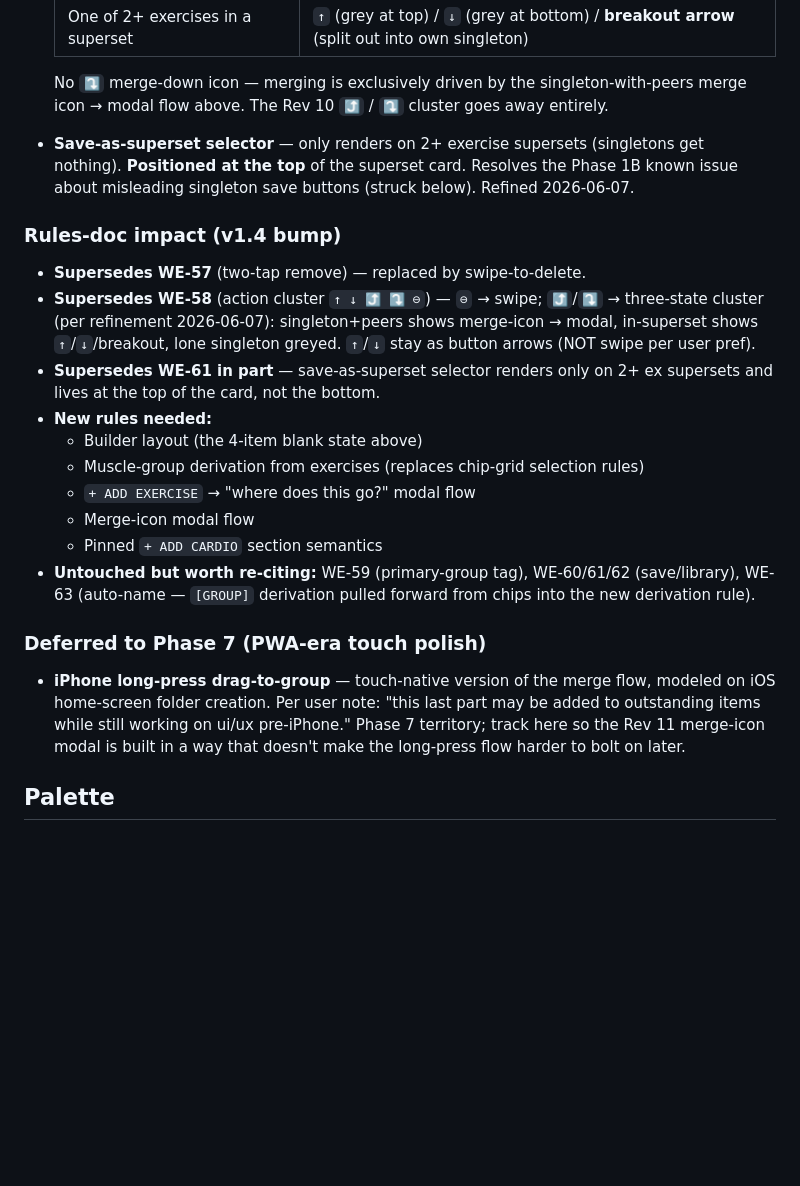
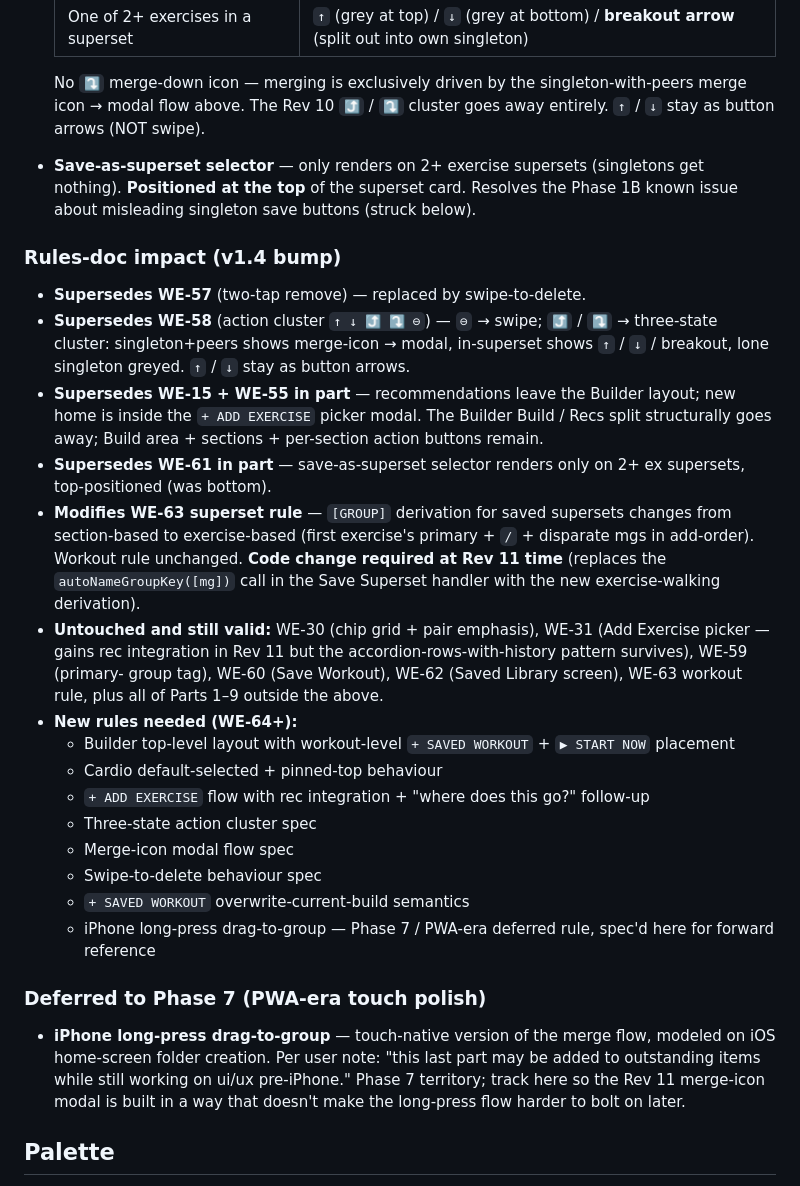
Before and after one commit to mdwoskin/workout-engine, a Markdown page: OUTSTANDING_ITEMS.md, the part around one of its changes. Drawn GitHub-style; blank space fills up the shorter version.

```diff
--- a/OUTSTANDING_ITEMS.md
+++ b/OUTSTANDING_ITEMS.md
@@ -114,41 +143,58 @@ from the rules above.
 
   No `⤵` merge-down icon — merging is exclusively driven by the
   singleton-with-peers merge icon → modal flow above. The Rev 10
-  `⤴` / `⤵` cluster goes away entirely.
+  `⤴` / `⤵` cluster goes away entirely. `↑` / `↓` stay as button
+  arrows (NOT swipe).
 - **Save-as-superset selector** — only renders on 2+ exercise
   supersets (singletons get nothing). **Positioned at the top** of
   the superset card. Resolves the Phase 1B known issue about
-  misleading singleton save buttons (struck below). Refined
-  2026-06-07.
+  misleading singleton save buttons (struck below).
 
 ### Rules-doc impact (v1.4 bump)
 
 - **Supersedes WE-57** (two-tap remove) — replaced by swipe-to-delete.
 - **Supersedes WE-58** (action cluster `↑ ↓ ⤴ ⤵ ⊖`) — `⊖` → swipe;
-  `⤴`/`⤵` → three-state cluster (per refinement 2026-06-07): singleton+peers
-  shows merge-icon → modal, in-superset shows `↑`/`↓`/breakout, lone singleton
-  greyed. `↑`/`↓` stay as button arrows (NOT swipe per user pref).
-- **Supersedes WE-61 in part** — save-as-superset selector renders only on
-  2+ ex supersets and lives at the top of the card, not the bottom.
-- **New rules needed:**
-  - Builder layout (the 4-item blank state above)
-  - Muscle-group derivation from exercises (replaces chip-grid
-    selection rules)
-  - `+ ADD EXERCISE` → "where does this go?" modal flow
-  - Merge-icon modal flow
-  - Pinned `+ ADD CARDIO` section semantics
-- **Untouched but worth re-citing:** WE-59 (primary-group tag),
-  WE-60/61/62 (save/library), WE-63 (auto-name — `[GROUP]` derivation
-  pulled forward from chips into the new derivation rule).
+  `⤴` / `⤵` → three-state cluster: singleton+peers shows merge-icon
+  → modal, in-superset shows `↑` / `↓` / breakout, lone singleton
+  greyed. `↑` / `↓` stay as button arrows.
+- **Supersedes WE-15 + WE-55 in part** — recommendations leave the
+  Builder layout; new home is inside the `+ ADD EXERCISE` picker
+  modal. The Builder Build / Recs split structurally goes away;
+  Build area + sections + per-section action buttons remain.
+- **Supersedes WE-61 in part** — save-as-superset selector renders
+  only on 2+ ex supersets, top-positioned (was bottom).
+- **Modifies WE-63 superset rule** — `[GROUP]` derivation for saved
+  supersets changes from section-based to exercise-based (first
+  exercise's primary + `/` + disparate mgs in add-order). Workout
+  rule unchanged. **Code change required at Rev 11 time** (replaces
+  the `autoNameGroupKey([mg])` call in the Save Superset handler
+  with the new exercise-walking derivation).
+- **Untouched and still valid:** WE-30 (chip grid + pair emphasis),
+  WE-31 (Add Exercise picker — gains rec integration in Rev 11 but
+  the accordion-rows-with-history pattern survives), WE-59 (primary-
+  group tag), WE-60 (Save Workout), WE-62 (Saved Library screen),
+  WE-63 workout rule, plus all of Parts 1–9 outside the above.
+- **New rules needed (WE-64+):**
+  - Builder top-level layout with workout-level `+ SAVED WORKOUT` +
+    `▶ START NOW` placement
+  - Cardio default-selected + pinned-top behaviour
+  - `+ ADD EXERCISE` flow with rec integration + "where does this
+    go?" follow-up
+  - Three-state action cluster spec
+  - Merge-icon modal flow spec
+  - Swipe-to-delete behaviour spec
+  - `+ SAVED WORKOUT` overwrite-current-build semantics
+  - iPhone long-press drag-to-group — Phase 7 / PWA-era deferred
+    rule, spec'd here for forward reference
 
 ### Deferred to Phase 7 (PWA-era touch polish)
 
 - **iPhone long-press drag-to-group** — touch-native version of the
   merge flow, modeled on iOS home-screen folder creation. Per user
-  note: "this last part may be added to outstanding items while still
-  working on ui/ux pre-iPhone." Phase 7 territory; track here so the
-  Rev 11 merge-icon modal is built in a way that doesn't make the
-  long-press flow harder to bolt on later.
+  note: "this last part may be added to outstanding items while
+  still working on ui/ux pre-iPhone." Phase 7 territory; track here
+  so the Rev 11 merge-icon modal is built in a way that doesn't
+  make the long-press flow harder to bolt on later.
 
 ## Palette
 
```
Also changed, not shown: other parts of OUTSTANDING_ITEMS.md (+80 -51 lines).
